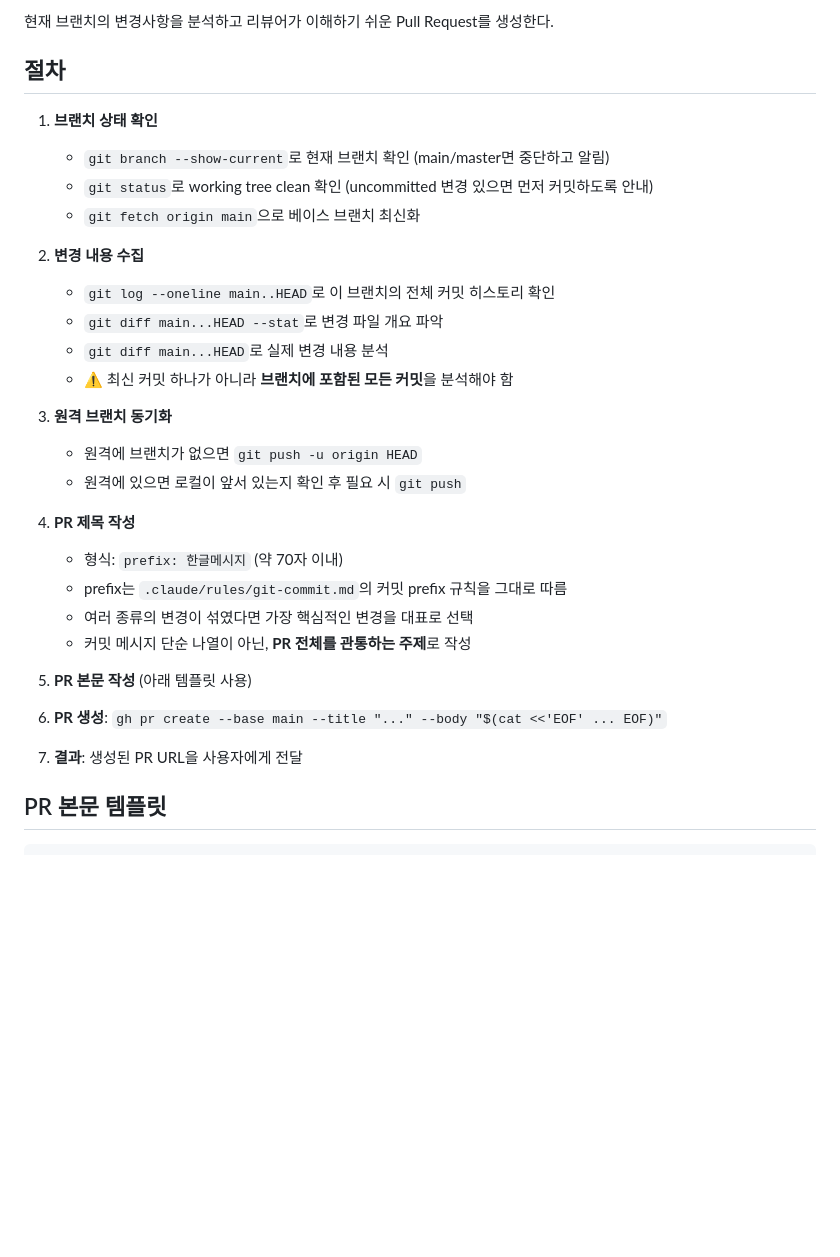
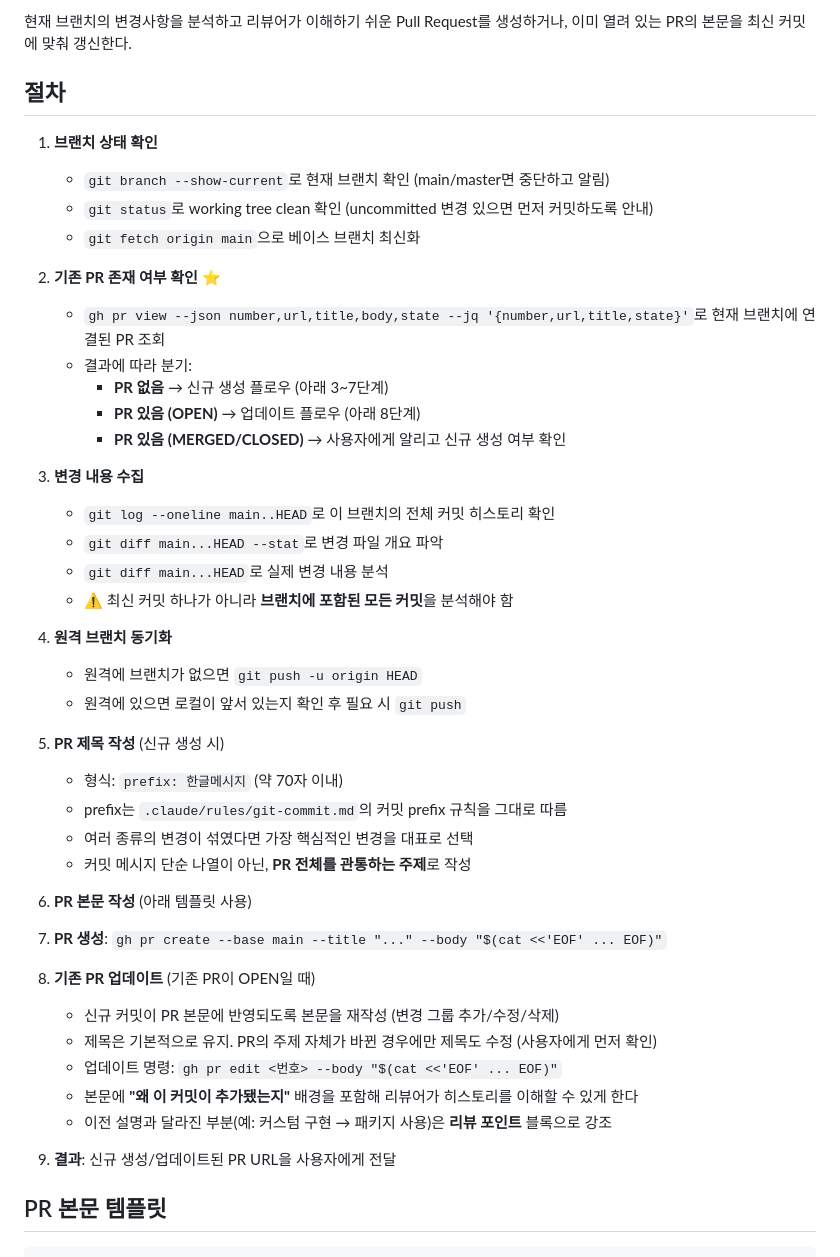
Before and after one commit to loveAlakazam/just_three_todolist, a Markdown page: .claude/commands/pull-request.md, the part around one of its changes. Rendered like a GitHub page; blank space fills up the shorter version.

Commit message:
docs: /pull-request 커맨드에 기존 PR 업데이트 플로우 추가
Co-Authored-By: Claude Opus 4.6 <noreply@anthropic.com>

```diff
--- a/.claude/commands/pull-request.md
+++ b/.claude/commands/pull-request.md
@@ -1,4 +1,4 @@
-현재 브랜치의 변경사항을 분석하고 리뷰어가 이해하기 쉬운 Pull Request를 생성한다.
+현재 브랜치의 변경사항을 분석하고 리뷰어가 이해하기 쉬운 Pull Request를 생성하거나, 이미 열려 있는 PR의 본문을 최신 커밋에 맞춰 갱신한다.
 
 ## 절차
 
@@ -7,27 +7,41 @@
    - `git status`로 working tree clean 확인 (uncommitted 변경 있으면 먼저 커밋하도록 안내)
    - `git fetch origin main`으로 베이스 브랜치 최신화
 
-2. **변경 내용 수집**
+2. **기존 PR 존재 여부 확인** ⭐
+   - `gh pr view --json number,url,title,body,state --jq '{number,url,title,state}'`로 현재 브랜치에 연결된 PR 조회
+   - 결과에 따라 분기:
+     - **PR 없음** → 신규 생성 플로우 (아래 3~7단계)
+     - **PR 있음 (OPEN)** → 업데이트 플로우 (아래 8단계)
+     - **PR 있음 (MERGED/CLOSED)** → 사용자에게 알리고 신규 생성 여부 확인
+
+3. **변경 내용 수집**
    - `git log --oneline main..HEAD`로 이 브랜치의 전체 커밋 히스토리 확인
    - `git diff main...HEAD --stat`로 변경 파일 개요 파악
    - `git diff main...HEAD`로 실제 변경 내용 분석
    - ⚠️ 최신 커밋 하나가 아니라 **브랜치에 포함된 모든 커밋**을 분석해야 함
 
-3. **원격 브랜치 동기화**
+4. **원격 브랜치 동기화**
    - 원격에 브랜치가 없으면 `git push -u origin HEAD`
    - 원격에 있으면 로컬이 앞서 있는지 확인 후 필요 시 `git push`
 
-4. **PR 제목 작성**
+5. **PR 제목 작성** (신규 생성 시)
    - 형식: `prefix: 한글메시지` (약 70자 이내)
    - prefix는 `.claude/rules/git-commit.md`의 커밋 prefix 규칙을 그대로 따름
    - 여러 종류의 변경이 섞였다면 가장 핵심적인 변경을 대표로 선택
    - 커밋 메시지 단순 나열이 아닌, **PR 전체를 관통하는 주제**로 작성
 
-5. **PR 본문 작성** (아래 템플릿 사용)
+6. **PR 본문 작성** (아래 템플릿 사용)
 
-6. **PR 생성**: `gh pr create --base main --title "..." --body "$(cat <<'EOF' ... EOF)"`
+7. **PR 생성**: `gh pr create --base main --title "..." --body "$(cat <<'EOF' ... EOF)"`
 
-7. **결과**: 생성된 PR URL을 사용자에게 전달
+8. **기존 PR 업데이트** (기존 PR이 OPEN일 때)
+   - 신규 커밋이 PR 본문에 반영되도록 본문을 재작성 (변경 그룹 추가/수정/삭제)
+   - 제목은 기본적으로 유지. PR의 주제 자체가 바뀐 경우에만 제목도 수정 (사용자에게 먼저 확인)
+   - 업데이트 명령: `gh pr edit <번호> --body "$(cat <<'EOF' ... EOF)"`
+   - 본문에 **"왜 이 커밋이 추가됐는지"** 배경을 포함해 리뷰어가 히스토리를 이해할 수 있게 한다
+   - 이전 설명과 달라진 부분(예: 커스텀 구현 → 패키지 사용)은 **리뷰 포인트** 블록으로 강조
+
+9. **결과**: 신규 생성/업데이트된 PR URL을 사용자에게 전달
 
 ## PR 본문 템플릿
 
```
Also changed, not shown: other parts of .claude/commands/pull-request.md (+29 -2 lines).
